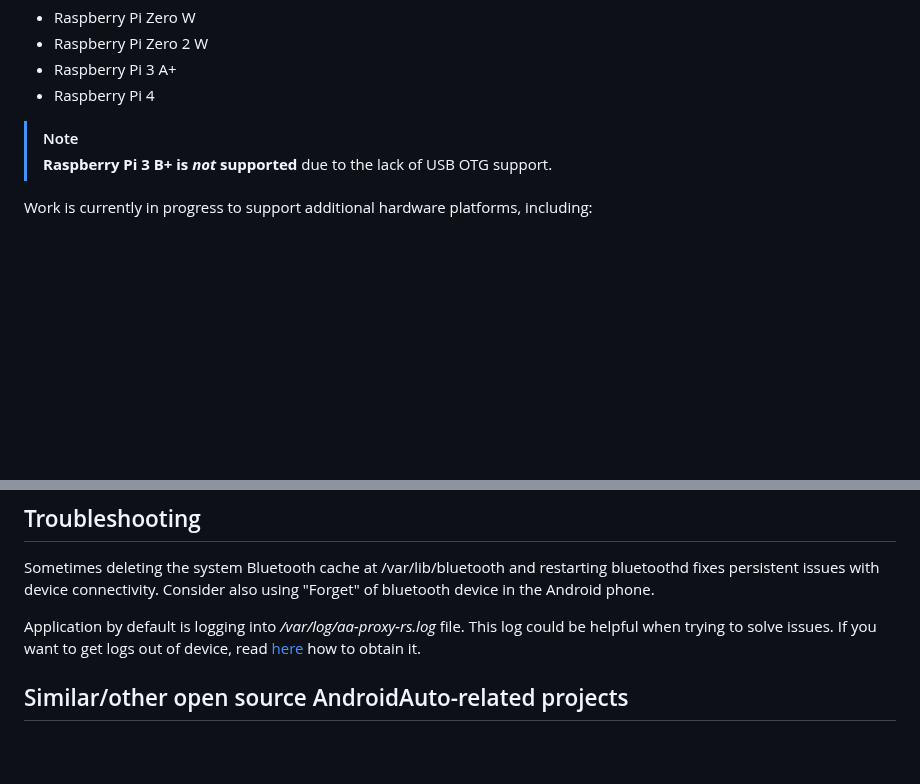
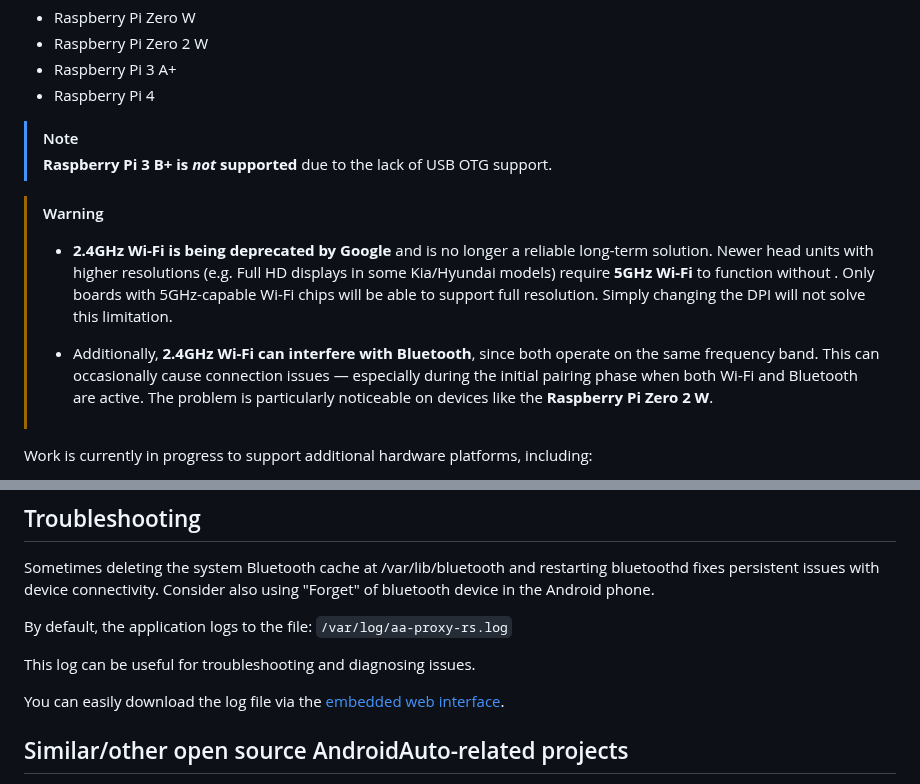
Before and after one commit to juggie/aa-proxy-rs, a Markdown page: README.md, 2 parts joined by grey strips. GitHub-like rendering; blank space fills up the shorter version.

Commit message:
README: add a 2.4GHz limitation disclaimer and fix a link

```diff
--- a/README.md
+++ b/README.md
@@ -47,6 +47,16 @@ This project is currently tested and built for the following Raspberry Pi boards
 
 > [!NOTE]
 > **Raspberry Pi 3 B+ is _not_ supported** due to the lack of USB OTG support.
+
+> [!WARNING]
+> - **2.4GHz Wi-Fi is being deprecated by Google** and is no longer a reliable long-term solution.
+>   Newer head units with higher resolutions (e.g. Full HD displays in some Kia/Hyundai models) require **5GHz Wi-Fi** to function without .
+>   Only boards with 5GHz-capable Wi-Fi chips will be able to support full resolution.
+>   Simply changing the DPI will not solve this limitation.
+>
+> - Additionally, **2.4GHz Wi-Fi can interfere with Bluetooth**, since both operate on the same frequency band.
+>   This can occasionally cause connection issues — especially during the initial pairing phase when both Wi-Fi and Bluetooth are active.
+>   The problem is particularly noticeable on devices like the **Raspberry Pi Zero 2 W**.
 
 Work is currently in progress to support additional hardware platforms, including:
 - **AAWireless TWO** – thanks to collaboration with its creators
@@ -271,8 +281,12 @@ Thanks to the power of open source, even older EVs can now enjoy modern features
 Sometimes deleting the system Bluetooth cache at /var/lib/bluetooth and restarting bluetoothd fixes persistent issues with device connectivity.
 Consider also using "Forget" of bluetooth device in the Android phone.
 
-Application by default is logging into _/var/log/aa-proxy-rs.log_ file. This log could be helpful when trying to solve issues.
-If you want to get logs out of device, read [here](https://github.com/nisargjhaveri/WirelessAndroidAutoDongle?tab=readme-ov-file#getting-logs) how to obtain it.
+By default, the application logs to the file:
+`/var/log/aa-proxy-rs.log`
+
+This log can be useful for troubleshooting and diagnosing issues.
+
+You can easily download the log file via the [embedded web interface](#embedded-web-interface).
 
 ## Similar/other open source AndroidAuto-related projects
 - https://github.com/nisargjhaveri/WirelessAndroidAutoDongle
```
